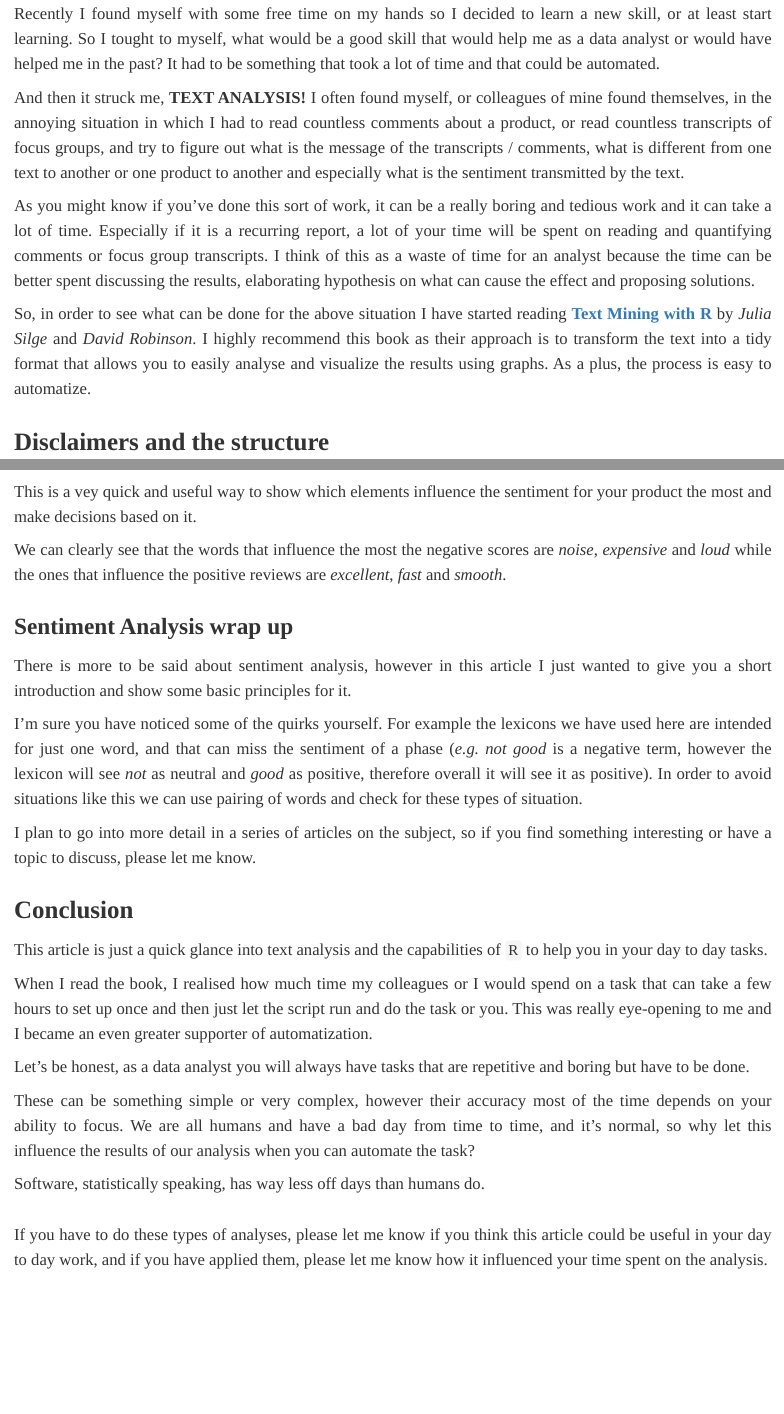
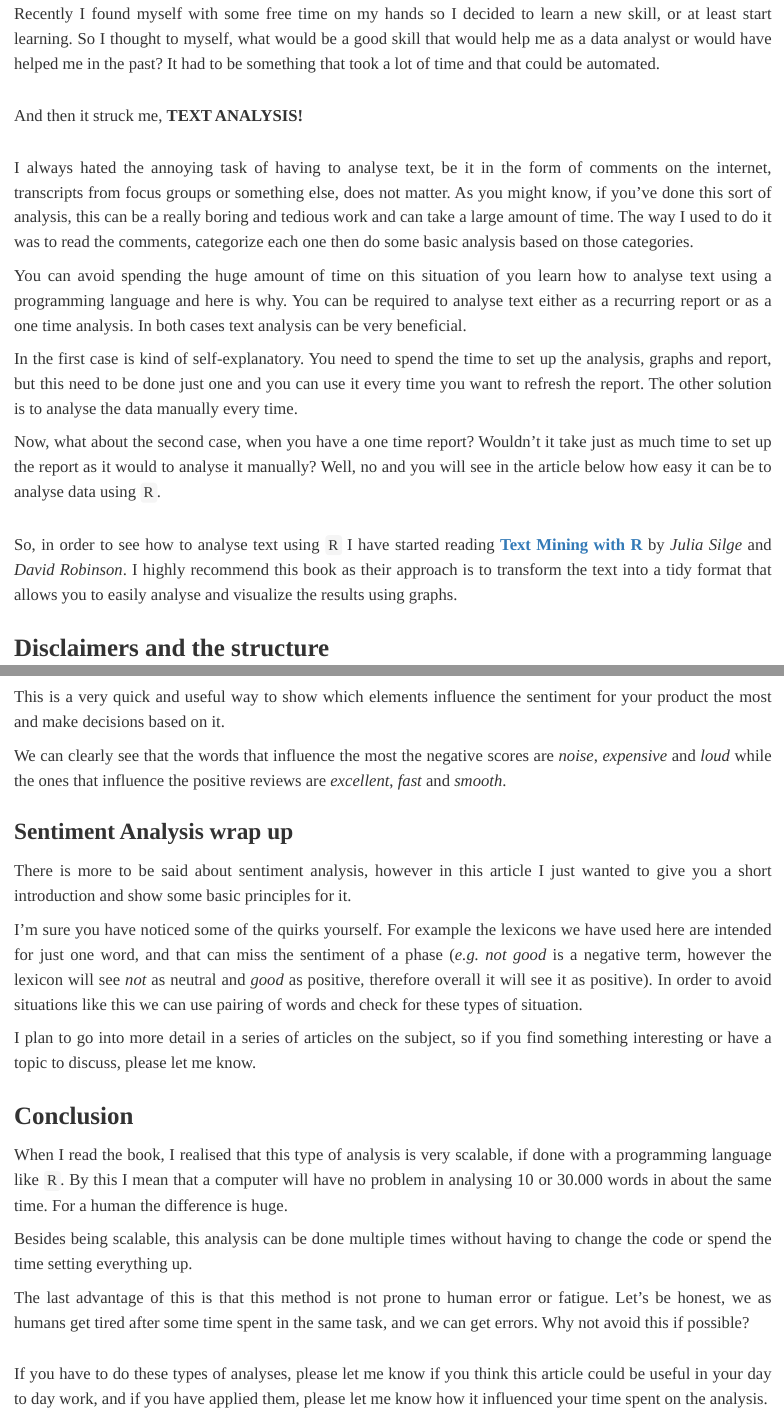
Before and after one commit to VladAluas/Text_Analysis, an R Markdown document (Text_Analysis.Rmd): the page in a window 1100 px wide, from 340 px down, and a second part further down, joined at a grey line. Rendered offline with R 4.5, knitr and Pandoc, with nearby package versions; some code elsewhere in the file could not run offline.

Commit message:
Final Version for review

```diff
--- a/Text_Analysis.Rmd
+++ b/Text_Analysis.Rmd
@@ -30,13 +30,31 @@ ________________
 
 <div class="paragraph">
 
-Recently I found myself with some free time on my hands so I decided to learn a new skill, or at least start learning. So I tought to myself, what would be a good skill that would help me as a data analyst or would have helped me in the past? It had to be something that took a lot of time and that could be automated.
+Recently I found myself with some free time on my hands so I decided to learn a new skill, or at least start learning. So I thought to myself, what would be a good skill that would help me as a data analyst or would have helped me in the past? It had to be something that took a lot of time and that could be automated.
 
-And then it struck me, **TEXT ANALYSIS!** I often found myself, or colleagues of mine found themselves, in the annoying situation in which I had to read countless comments about a product, or read countless transcripts of focus groups, and try to figure out what is the message of the transcripts / comments, what is different from one text to another or one product to another and especially what is the sentiment transmitted by the text.
+</div>
 
-As you might know if you've done this sort of work, it can be a really boring and tedious work and it can take a lot of time. Especially if it is a recurring report, a lot of your time will be spent on reading and quantifying comments or focus group transcripts. I think of this as a waste of time for an analyst because the time can be better spent discussing the results, elaborating hypothesis on what can cause the effect and proposing solutions.
+<div class="paragraph">
 
-So, in order to see what can be done for the above situation I have started reading  [**Text Mining with R**](https://www.tidytextmining.com/index.html) by *Julia Silge* and *David Robinson*. I highly recommend this book as their approach is to transform the text into a tidy format that allows you to easily analyse and visualize the results using graphs. As a plus, the process is easy to automatize.
+And then it struck me, **TEXT ANALYSIS!**
+
+</div>
+
+<div class="paragraph">
+
+I always hated the annoying task of having to analyse text, be it in the form of comments on the internet, transcripts from focus groups or something else, does not matter. As you might know, if you've done this sort of analysis, this can be a really boring and tedious work and can take a large amount of time. The way I used to do it was to read the comments, categorize each one then do some basic analysis based on those categories.
+
+You can avoid spending the huge amount of time on this situation of you learn how to analyse text using a programming language and here is why. You can be required to analyse text either as a recurring report or as a one time analysis. In both cases text analysis can be very beneficial.
+
+In the first case is kind of self-explanatory. You need to spend the time to set up the analysis, graphs and report, but this need to be done just one and you can use it every time you want to refresh the report. The other solution is to analyse the data manually every time.
+
+Now, what about the second case, when you have a one time report? Wouldn't it take just as much time to set up the report as it would to analyse it manually? Well, no and you will see in the article below how easy it can be to analyse data using `R`.
+
+</div>
+
+<div class="paragraph">
+
+So, in order to see how to analyse text using `R` I have started reading  [**Text Mining with R**](https://www.tidytextmining.com/index.html) by *Julia Silge* and *David Robinson*. I highly recommend this book as their approach is to transform the text into a tidy format that allows you to easily analyse and visualize the results using graphs.
 
 </div>
 
@@ -533,7 +551,7 @@ reviews_tidy %>%
 
 <div class="paragraph">
 
-This is a vey quick and useful way to show which elements influence the sentiment for your product the most and make decisions based on it.
+This is a very quick and useful way to show which elements influence the sentiment for your product the most and make decisions based on it.
 
 We can clearly see that the words that influence the most the negative scores are *noise*, *expensive* and *loud* while the ones that influence the positive reviews are *excellent*, *fast* and *smooth*.
 
@@ -555,15 +573,11 @@ I plan to go into more detail in a series of articles on the subject, so if you
 
 <div class="paragraph">
 
-This article is just a quick glance into text analysis and the capabilities of `R` to help you in your day to day tasks.
+When I read the book, I realised that this type of analysis is very scalable, if done with a programming language like `R`. By this I mean that a computer will have no problem in analysing 10 or 30.000 words in about the same time. For a human the difference is huge.
 
-When I read the book, I realised how much time my colleagues or I would spend on a task that can take a few hours to set up once and then just let the script run and do the task or you. This was really eye-opening to me and I became an even greater supporter of automatization.
+Besides being scalable, this analysis can be done multiple times without having to change the code or spend the time setting everything up.
 
-Let's be honest, as a data analyst you will always have tasks that are repetitive and boring but have to be done.
-
-These can be something simple or very complex, however their accuracy most of the time depends on your ability to focus. We are all humans and have a bad day from time to time, and it's normal, so why let this influence the results of our analysis when you can automate the task?
-
-Software, statistically speaking, has way less off days than humans do.
+The last advantage of this is that this method is not prone to human error or fatigue. Let's be honest, we as humans get tired after some time spent in the same task, and we can get errors. Why not avoid this if possible?
 
 </div>
 
```
Also changed, not shown: index.html, Text_Analysis.Rmd (6 more changed lines).
